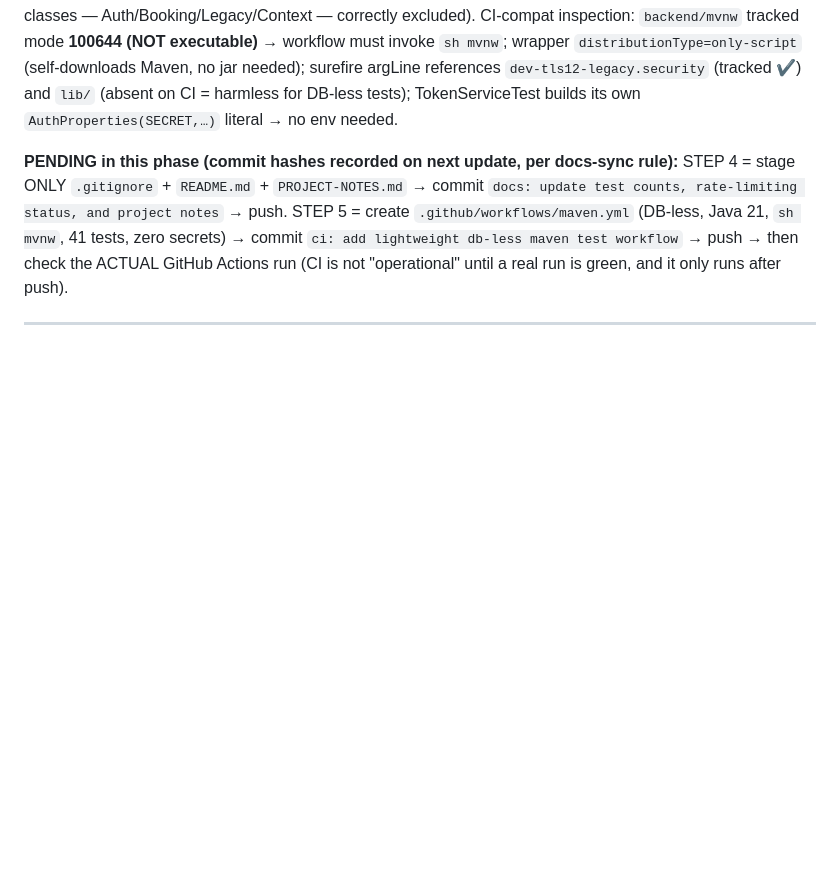
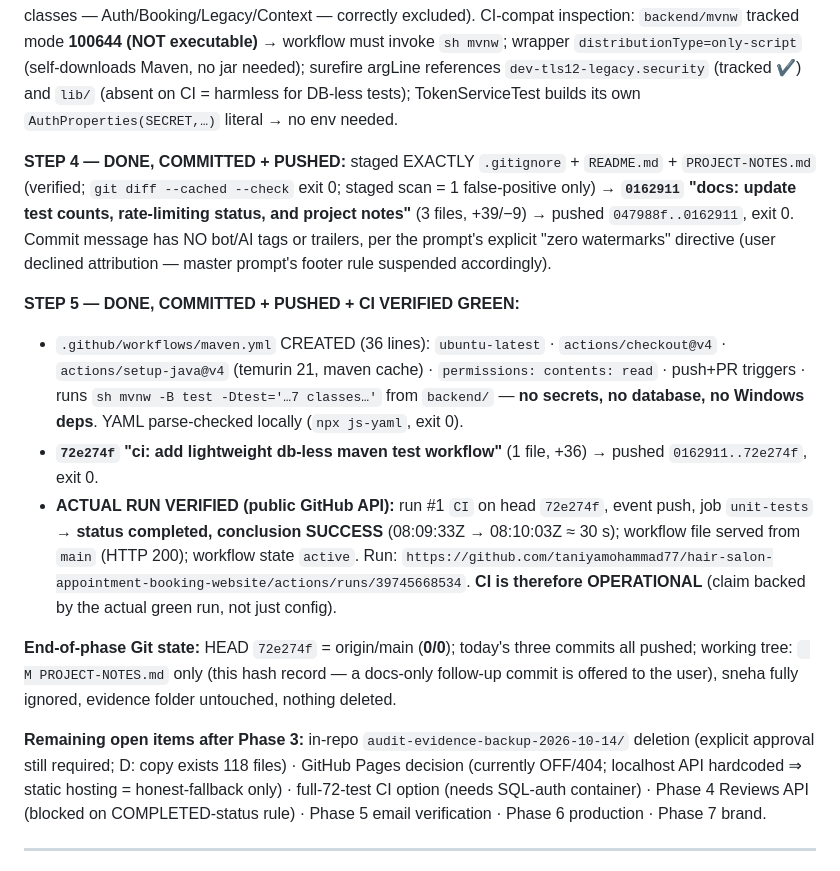
Before and after one commit to taniyamohammad77/hair-salon-appointment-booking-website, a Markdown page: PROJECT-NOTES.md, the part around one of its changes. GitHub-like rendering; blank space fills up the shorter version.

```diff
--- a/PROJECT-NOTES.md
+++ b/PROJECT-NOTES.md
@@ -15,7 +30,16 @@
 
 **PRE-VERIFY for STEP 5 (CI parity proof):** exact DB-less subset run locally with the env secret REMOVED (`env -u AMORE_TOKEN_SECRET ./mvnw -B test -Dtest='TokenServiceTest,AvailabilityServiceSlotMathTest,BookingServiceRaceTest,RateLimitServiceTest,RateLimitInterceptorTest,RateLimitEndpointScopingTest,GlobalExceptionHandlerTest'`) → **Tests run: 41, Failures: 0, Errors: 0, BUILD SUCCESS, exit 0**, with **0 Spring context boots** (the 4 @SpringBootTest classes — Auth/Booking/Legacy/Context — correctly excluded). CI-compat inspection: `backend/mvnw` tracked mode **100644 (NOT executable)** → workflow must invoke `sh mvnw`; wrapper `distributionType=only-script` (self-downloads Maven, no jar needed); surefire argLine references `dev-tls12-legacy.security` (tracked ✔) and `lib/` (absent on CI = harmless for DB-less tests); TokenServiceTest builds its own `AuthProperties(SECRET,…)` literal → no env needed.
 
-**PENDING in this phase (commit hashes recorded on next update, per docs-sync rule):** STEP 4 = stage ONLY `.gitignore` + `README.md` + `PROJECT-NOTES.md` → commit `docs: update test counts, rate-limiting status, and project notes` → push. STEP 5 = create `.github/workflows/maven.yml` (DB-less, Java 21, `sh mvnw`, 41 tests, zero secrets) → commit `ci: add lightweight db-less maven test workflow` → push → then check the ACTUAL GitHub Actions run (CI is not "operational" until a real run is green, and it only runs after push).
+**STEP 4 — DONE, COMMITTED + PUSHED:** staged EXACTLY `.gitignore` + `README.md` + `PROJECT-NOTES.md` (verified; `git diff --cached --check` exit 0; staged scan = 1 false-positive only) → **`0162911` "docs: update test counts, rate-limiting status, and project notes"** (3 files, +39/−9) → pushed `047988f..0162911`, exit 0. Commit message has NO bot/AI tags or trailers, per the prompt's explicit "zero watermarks" directive (user declined attribution — master prompt's footer rule suspended accordingly).
+
+**STEP 5 — DONE, COMMITTED + PUSHED + CI VERIFIED GREEN:**
+- `.github/workflows/maven.yml` CREATED (36 lines): `ubuntu-latest` · `actions/checkout@v4` · `actions/setup-java@v4` (temurin 21, maven cache) · `permissions: contents: read` · push+PR triggers · runs `sh mvnw -B test -Dtest='…7 classes…'` from `backend/` — **no secrets, no database, no Windows deps**. YAML parse-checked locally (`npx js-yaml`, exit 0).
+- **`72e274f` "ci: add lightweight db-less maven test workflow"** (1 file, +36) → pushed `0162911..72e274f`, exit 0.
+- **ACTUAL RUN VERIFIED (public GitHub API):** run #1 `CI` on head `72e274f`, event push, job `unit-tests` → **status completed, conclusion SUCCESS** (08:09:33Z → 08:10:03Z ≈ 30 s); workflow file served from `main` (HTTP 200); workflow state `active`. Run: `https://github.com/taniyamohammad77/hair-salon-appointment-booking-website/actions/runs/39745668534`. **CI is therefore OPERATIONAL** (claim backed by the actual green run, not just config).
+
+**End-of-phase Git state:** HEAD `72e274f` = origin/main (**0/0**); today's three commits all pushed; working tree: ` M PROJECT-NOTES.md` only (this hash record — a docs-only follow-up commit is offered to the user), sneha fully ignored, evidence folder untouched, nothing deleted.
+
+**Remaining open items after Phase 3:** in-repo `audit-evidence-backup-2026-10-14/` deletion (explicit approval still required; D: copy exists 118 files) · GitHub Pages decision (currently OFF/404; localhost API hardcoded ⇒ static hosting = honest-fallback only) · full-72-test CI option (needs SQL-auth container) · Phase 4 Reviews API (blocked on COMPLETED-status rule) · Phase 5 email verification · Phase 6 production · Phase 7 brand.
 
 ---
 
```
Also changed, not shown: other parts of PROJECT-NOTES.md (+16 -1 lines).
